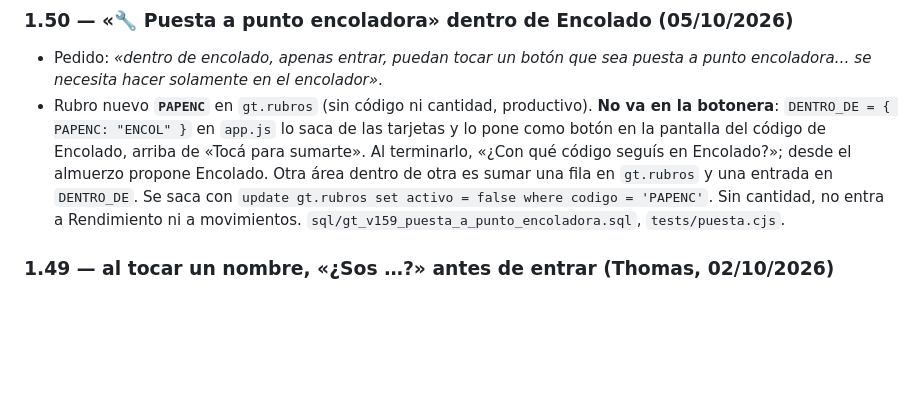
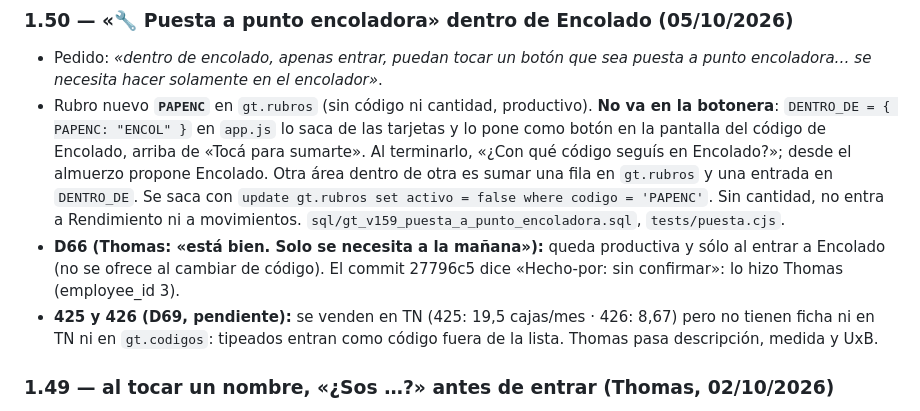
Before and after one commit to loekemeyer/GT, a Markdown page: CLAUDE.md, the part around the change. Drawn GitHub-style; blank space fills up the shorter version.

Commit message:
docs: 1.50 la pidió e hizo Thomas (D66), 425 y 426 sin ficha (D69)
Hecho-por: Thomas Loekemeyer (employee_id 3)

Co-Authored-By: Claude Opus 5.5 <noreply@anthropic.com>
Claude-Session: https://claude.ai/code/session_01D1bf2eeZxRC5XvrdZqqX1P

```diff
--- a/CLAUDE.md
+++ b/CLAUDE.md
@@ -219,6 +219,10 @@ values ('<COD>', '<Descripción>', 'tarea', '<rubro o null>', false, null, 1, 1)
   de otra es sumar una fila en `gt.rubros` y una entrada en `DENTRO_DE`. Se saca con `update gt.rubros set activo = false
   where codigo = 'PAPENC'`. Sin cantidad, no entra a Rendimiento ni a movimientos. `sql/gt_v159_puesta_a_punto_encoladora.sql`,
   `tests/puesta.cjs`.
+- **D66 (Thomas: «está bien. Solo se necesita a la mañana»):** queda productiva y sólo al entrar a Encolado (no se ofrece al
+  cambiar de código). El commit 27796c5 dice «Hecho-por: sin confirmar»: lo hizo Thomas (employee_id 3).
+- **425 y 426 (D69, pendiente):** se venden en TN (425: 19,5 cajas/mes · 426: 8,67) pero no tienen ficha ni en TN ni en
+  `gt.codigos`: tipeados entran como código fuera de la lista. Thomas pasa descripción, medida y UxB.
 
 ### 1.49 — al tocar un nombre, «¿Sos …?» antes de entrar (Thomas, 02/10/2026)
 
```
